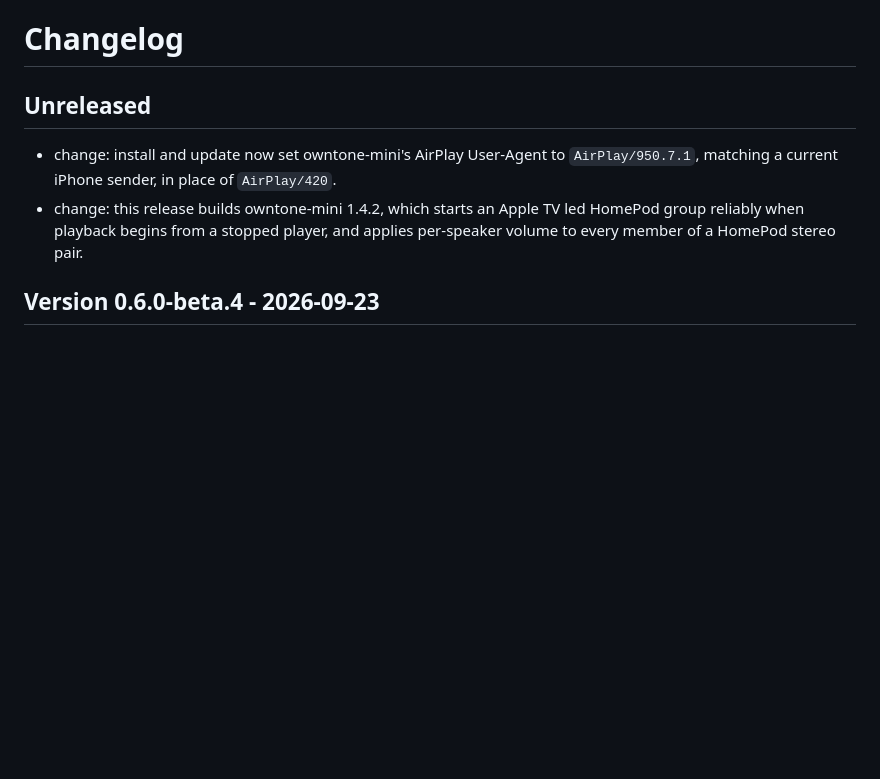
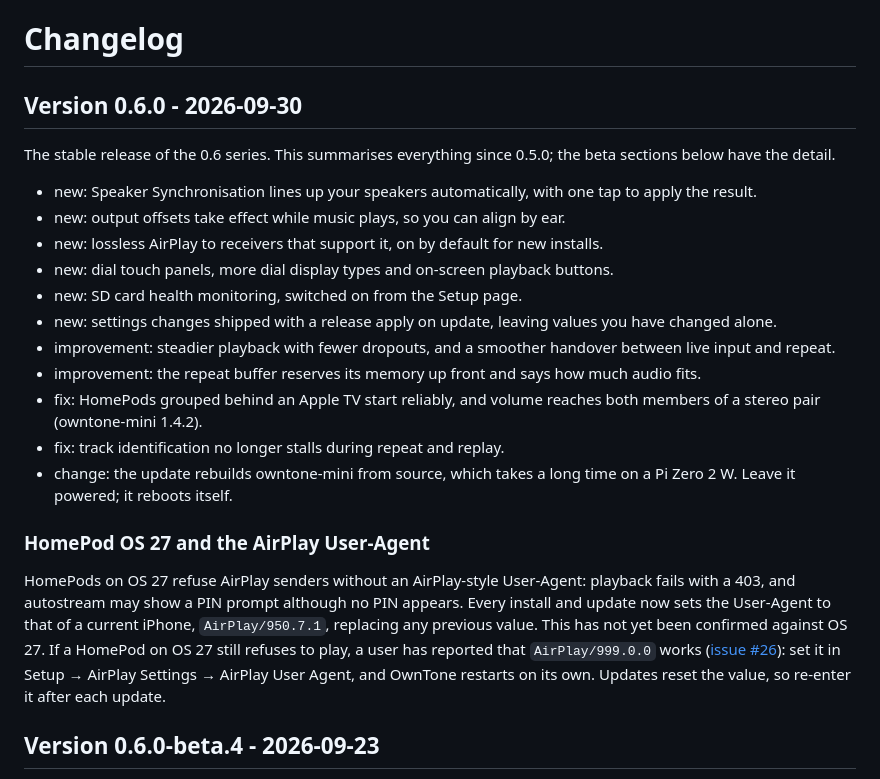
Before and after one commit to lo-tech-systems/autostream, a Markdown page: CHANGELOG.md, the part around the change. Rendered like a GitHub page; blank space fills up the shorter version.

Commit message:
release: autostream 0.6.0
Cut the changelog for the stable 0.6.0 release with a short summary of
the user-facing changes across the 0.6 series, and a note on HomePod
OS 27 and the AirPlay User-Agent.

Co-Authored-By: Claude Opus 5.5 <noreply@anthropic.com>

```diff
--- a/CHANGELOG.md
+++ b/CHANGELOG.md
@@ -1,13 +1,41 @@
 # Changelog
 
-## Unreleased
+## Version 0.6.0 - 2026-09-30
 
-- change: install and update now set owntone-mini's AirPlay User-Agent to
-  `AirPlay/950.7.1`, matching a current iPhone sender, in place of
-  `AirPlay/420`.
-- change: this release builds owntone-mini 1.4.2, which starts an Apple TV
-  led HomePod group reliably when playback begins from a stopped player, and
-  applies per-speaker volume to every member of a HomePod stereo pair.
+The stable release of the 0.6 series. This summarises everything since 0.5.0;
+the beta sections below have the detail.
+
+- new: Speaker Synchronisation lines up your speakers automatically, with one
+  tap to apply the result.
+- new: output offsets take effect while music plays, so you can align by ear.
+- new: lossless AirPlay to receivers that support it, on by default for new
+  installs.
+- new: dial touch panels, more dial display types and on-screen playback
+  buttons.
+- new: SD card health monitoring, switched on from the Setup page.
+- new: settings changes shipped with a release apply on update, leaving values
+  you have changed alone.
+- improvement: steadier playback with fewer dropouts, and a smoother handover
+  between live input and repeat.
+- improvement: the repeat buffer reserves its memory up front and says how much
+  audio fits.
+- fix: HomePods grouped behind an Apple TV start reliably, and volume reaches
+  both members of a stereo pair (owntone-mini 1.4.2).
+- fix: track identification no longer stalls during repeat and replay.
+- change: the update rebuilds owntone-mini from source, which takes a long time
+  on a Pi Zero 2 W. Leave it powered; it reboots itself.
+
+### HomePod OS 27 and the AirPlay User-Agent
+
+HomePods on OS 27 refuse AirPlay senders without an AirPlay-style User-Agent:
+playback fails with a 403, and autostream may show a PIN prompt although no PIN
+appears. Every install and update now sets the User-Agent to that of a current
+iPhone, `AirPlay/950.7.1`, replacing any previous value. This has not yet been
+confirmed against OS 27. If a HomePod on OS 27 still refuses to play, a user
+has reported that `AirPlay/999.0.0` works
+([issue #26](https://github.com/lo-tech-systems/autostream/issues/26)): set it
+in Setup → AirPlay Settings → AirPlay User Agent, and OwnTone restarts on its
+own. Updates reset the value, so re-enter it after each update.
 
 ## Version 0.6.0-beta.4 - 2026-09-23
 
```
